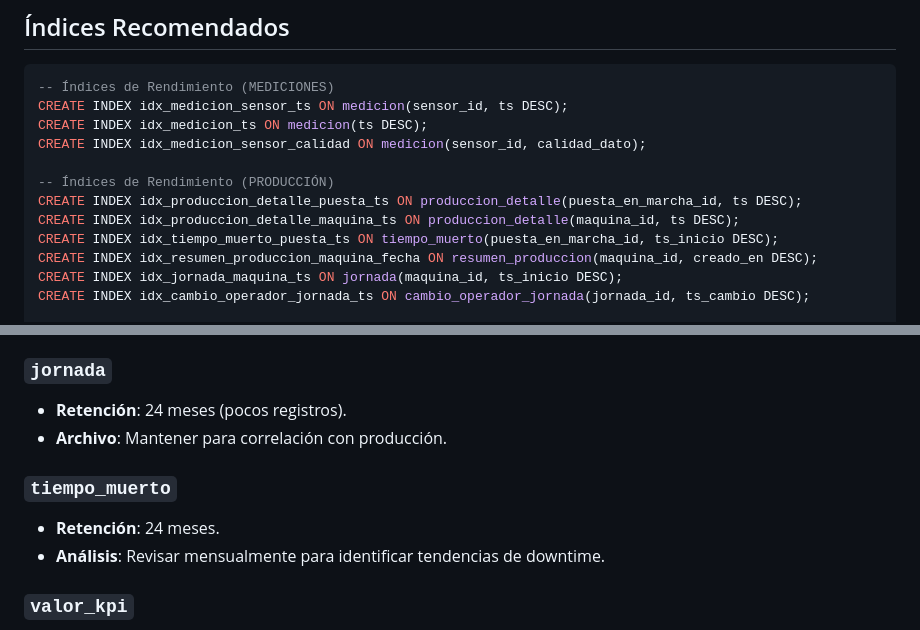
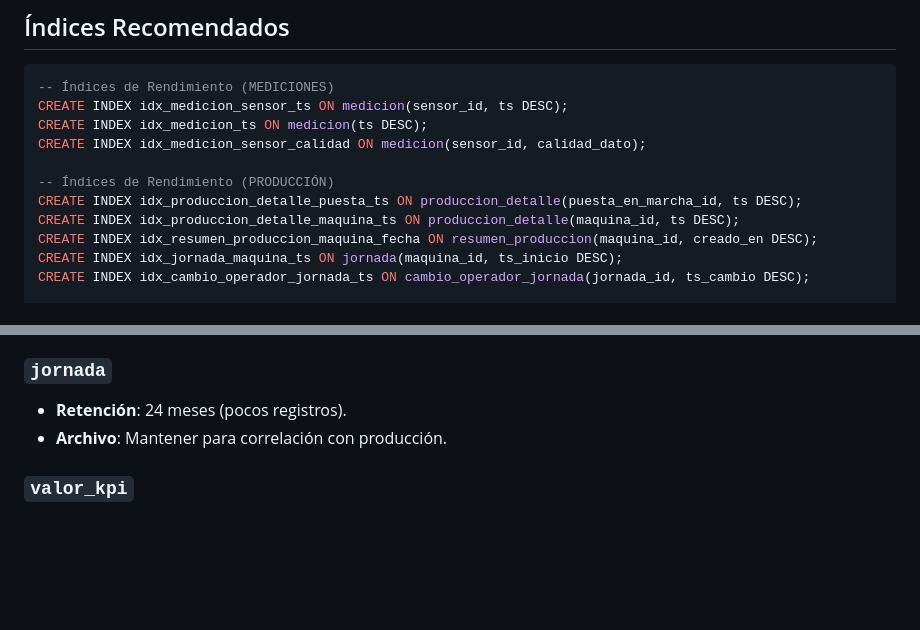
Before and after one commit to jhoel0521/kpi, a Markdown page: docs/diagrama de base de datos.md, 2 parts joined by grey strips. GitHub-like rendering; blank space fills up the shorter version.

```diff
--- a/docs/diagrama de base de datos.md
+++ b/docs/diagrama de base de datos.md
@@ -1160,7 +1094,6 @@ CREATE INDEX idx_medicion_sensor_calidad ON medicion(sensor_id, calidad_dato);
 -- Índices de Rendimiento (PRODUCCIÓN)
 CREATE INDEX idx_produccion_detalle_puesta_ts ON produccion_detalle(puesta_en_marcha_id, ts DESC);
 CREATE INDEX idx_produccion_detalle_maquina_ts ON produccion_detalle(maquina_id, ts DESC);
-CREATE INDEX idx_tiempo_muerto_puesta_ts ON tiempo_muerto(puesta_en_marcha_id, ts_inicio DESC);
 CREATE INDEX idx_resumen_produccion_maquina_fecha ON resumen_produccion(maquina_id, creado_en DESC);
 CREATE INDEX idx_jornada_maquina_ts ON jornada(maquina_id, ts_inicio DESC);
 CREATE INDEX idx_cambio_operador_jornada_ts ON cambio_operador_jornada(jornada_id, ts_cambio DESC);
@@ -1219,10 +1152,6 @@ CREATE UNIQUE INDEX uq_resumen_produccion_puesta ON resumen_produccion(puesta_en
 - **Retención**: 24 meses (pocos registros).
 - **Archivo**: Mantener para correlación con producción.
 
-### `tiempo_muerto`
-- **Retención**: 24 meses.
-- **Análisis**: Revisar mensualmente para identificar tendencias de downtime.
-
 ### `valor_kpi`
 - **Retención**: 24 meses (snapshots son menos voluminosos).
 - **Archiving**: Opcional, mover a tabla histórica anual.
```
Also changed, not shown: other parts of docs/diagrama de base de datos.md (+22 -88 lines), docs/casos de uso.md (+10 -29 lines).
